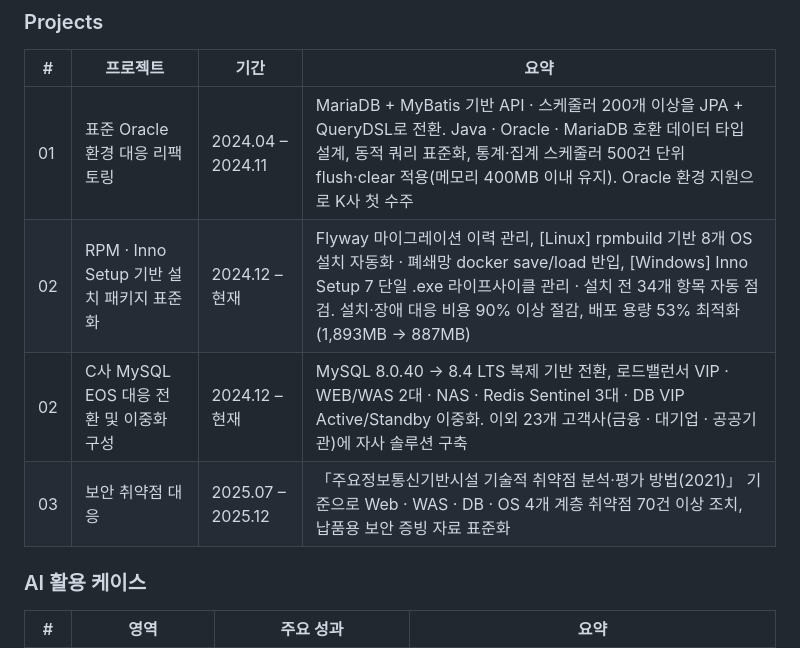
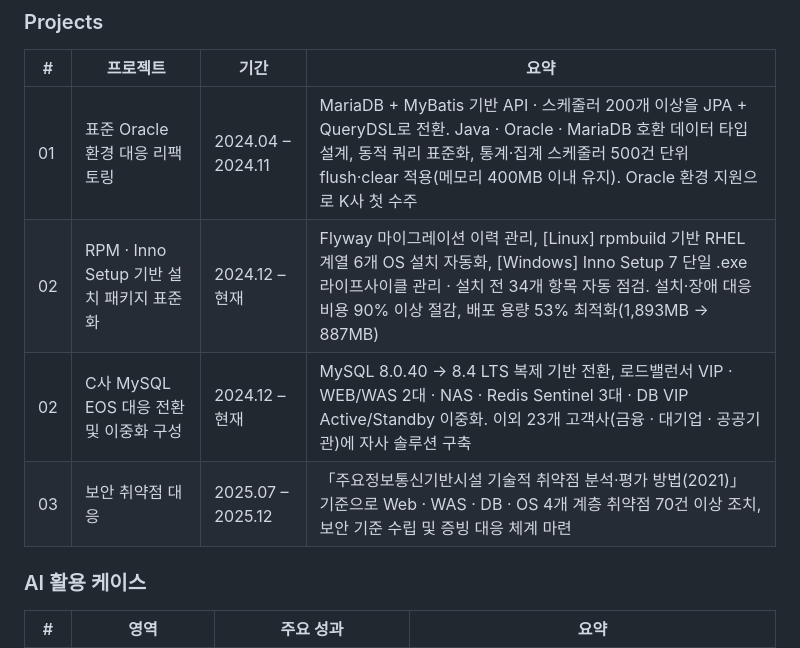
Before and after one commit to kwakchaewon/chaewon_portfolio, a Markdown page: README.md, the part around the change. Rendered like a GitHub page.

Commit message:
docs: 프로젝트 요약 설명 보완

```diff
--- a/README.md
+++ b/README.md
@@ -21,9 +21,9 @@
 | # | 프로젝트 | 기간 | 요약 |
 | --- | --- | --- | --- |
 | 01 | 표준 Oracle 환경 대응 리팩토링 | 2024.04 – 2024.11 | MariaDB + MyBatis 기반 API · 스케줄러 200개 이상을 JPA + QueryDSL로 전환. Java · Oracle · MariaDB 호환 데이터 타입 설계, 동적 쿼리 표준화, 통계·집계 스케줄러 500건 단위 flush·clear 적용(메모리 400MB 이내 유지). Oracle 환경 지원으로 K사 첫 수주 |
-| 02 | RPM · Inno Setup 기반 설치 패키지 표준화 | 2024.12 – 현재 | Flyway 마이그레이션 이력 관리, [Linux] rpmbuild 기반 8개 OS 설치 자동화 · 폐쇄망 docker save/load 반입, [Windows] Inno Setup 7 단일 .exe 라이프사이클 관리 · 설치 전 34개 항목 자동 점검. 설치·장애 대응 비용 90% 이상 절감, 배포 용량 53% 최적화(1,893MB → 887MB) |
+| 02 | RPM · Inno Setup 기반 설치 패키지 표준화 | 2024.12 – 현재 | Flyway 마이그레이션 이력 관리, [Linux] rpmbuild 기반 RHEL 계열 6개 OS 설치 자동화, [Windows] Inno Setup 7 단일 .exe 라이프사이클 관리 · 설치 전 34개 항목 자동 점검. 설치·장애 대응 비용 90% 이상 절감, 배포 용량 53% 최적화(1,893MB → 887MB) |
 | 02 | C사 MySQL EOS 대응 전환 및 이중화 구성 | 2024.12 – 현재 | MySQL 8.0.40 → 8.4 LTS 복제 기반 전환, 로드밸런서 VIP · WEB/WAS 2대 · NAS · Redis Sentinel 3대 · DB VIP Active/Standby 이중화. 이외 23개 고객사(금융 · 대기업 · 공공기관)에 자사 솔루션 구축 |
-| 03 | 보안 취약점 대응 | 2025.07 – 2025.12 | 「주요정보통신기반시설 기술적 취약점 분석·평가 방법(2021)」 기준으로 Web · WAS · DB · OS 4개 계층 취약점 70건 이상 조치, 납품용 보안 증빙 자료 표준화 |
+| 03 | 보안 취약점 대응 | 2025.07 – 2025.12 | 「주요정보통신기반시설 기술적 취약점 분석·평가 방법(2021)」 기준으로 Web · WAS · DB · OS 4개 계층 취약점 70건 이상 조치, 보안 기준 수립 및 증빙 대응 체계 마련 |
 
 ### AI 활용 케이스
 
```
